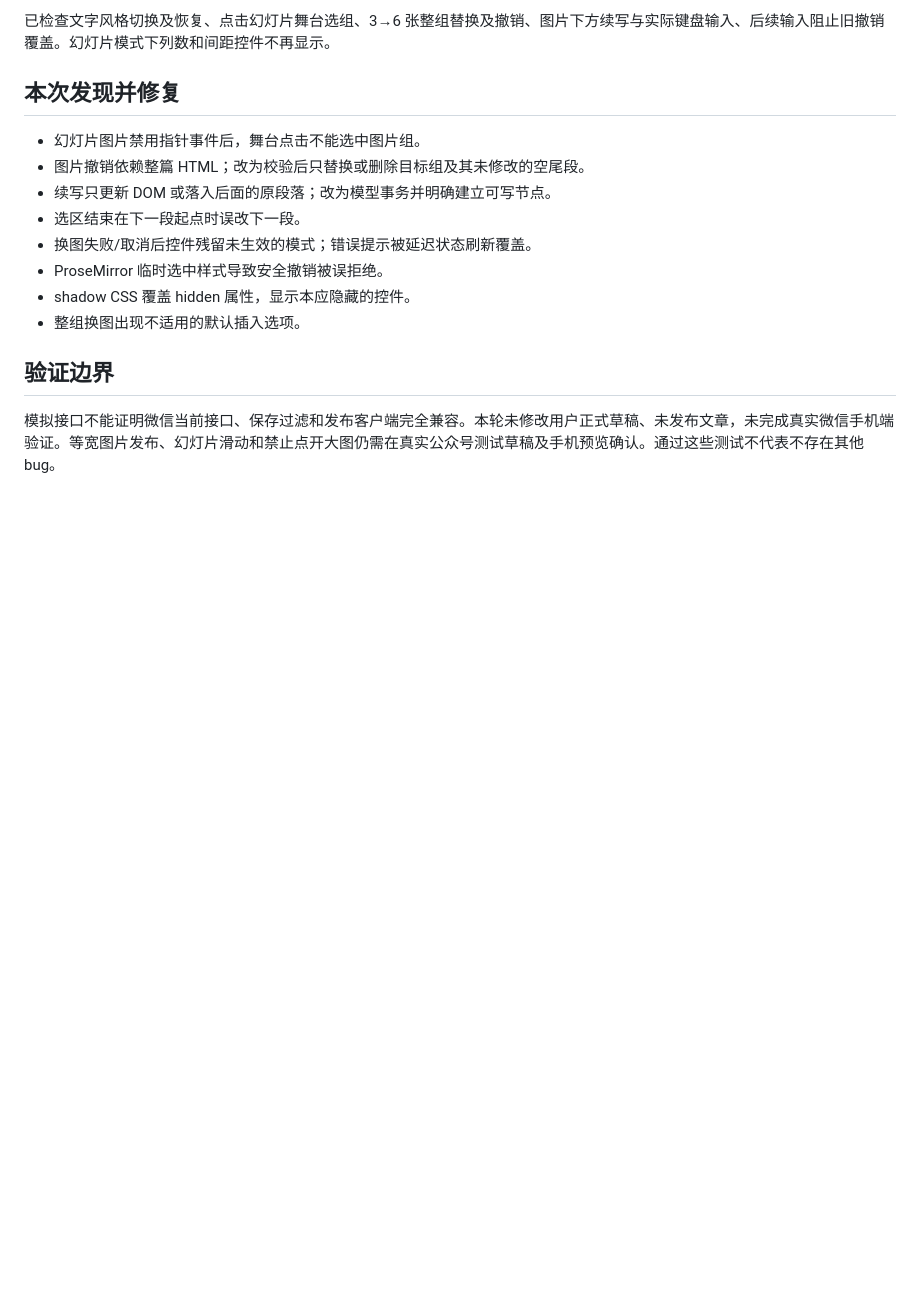
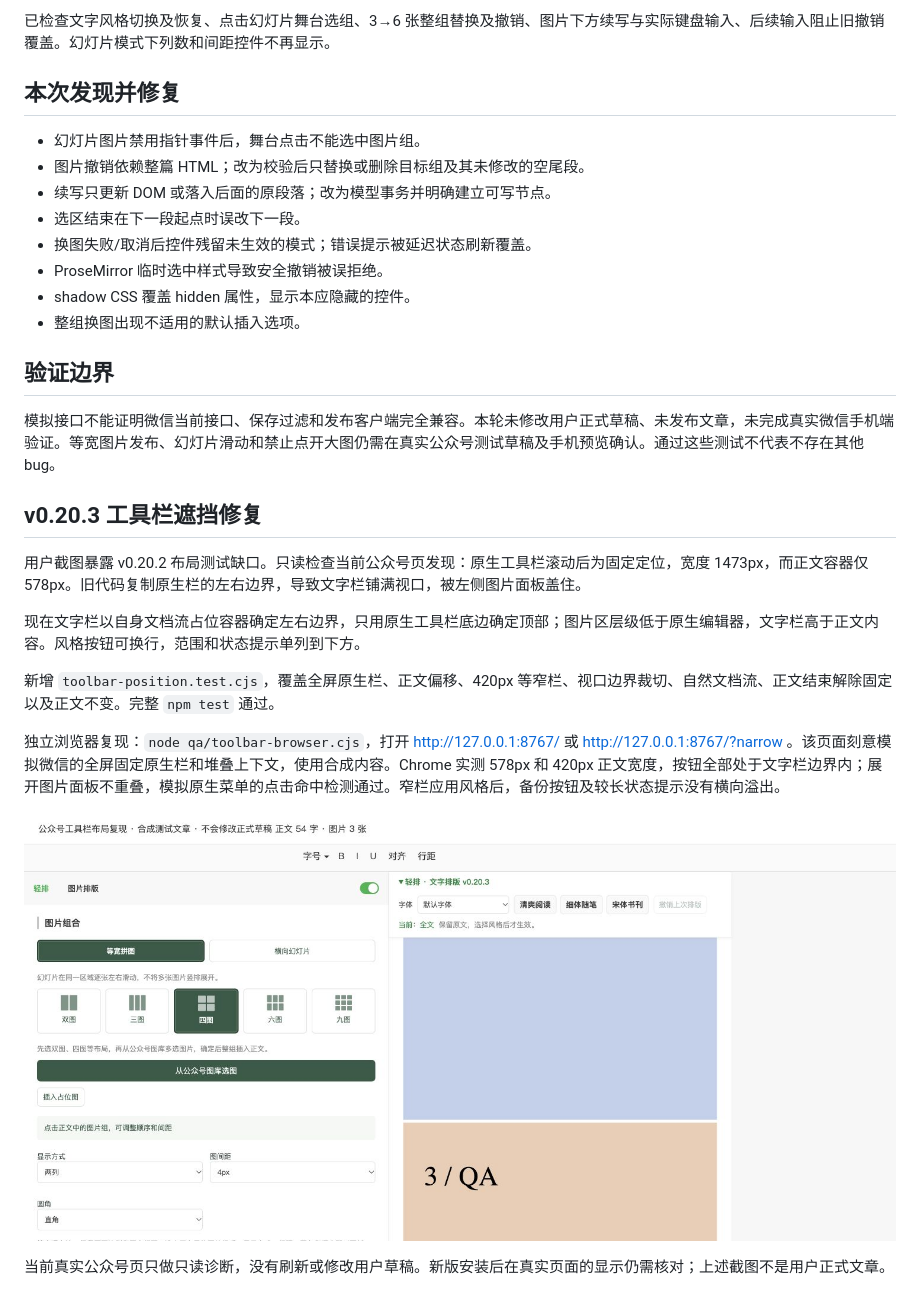
Before and after one commit to zlbigger/qingpai, a Markdown page: qa/REGRESSION.md, the part around the change. Drawn GitHub-style; pictures changed too: docs/screenshots/toolbar-layout-qa.png (added); blank space fills up the shorter version.

Commit message:
Fix article toolbar bounds and native menu stacking in v0.20.3

```diff
--- a/qa/REGRESSION.md
+++ b/qa/REGRESSION.md
@@ -31,3 +31,18 @@
 ## 验证边界
 
 模拟接口不能证明微信当前接口、保存过滤和发布客户端完全兼容。本轮未修改用户正式草稿、未发布文章，未完成真实微信手机端验证。等宽图片发布、幻灯片滑动和禁止点开大图仍需在真实公众号测试草稿及手机预览确认。通过这些测试不代表不存在其他 bug。
+
+
+## v0.20.3 工具栏遮挡修复
+
+用户截图暴露 v0.20.2 布局测试缺口。只读检查当前公众号页发现：原生工具栏滚动后为固定定位，宽度 1473px，而正文容器仅 578px。旧代码复制原生栏的左右边界，导致文字栏铺满视口，被左侧图片面板盖住。
+
+现在文字栏以自身文档流占位容器确定左右边界，只用原生工具栏底边确定顶部；图片区层级低于原生编辑器，文字栏高于正文内容。风格按钮可换行，范围和状态提示单列到下方。
+
+新增 `toolbar-position.test.cjs`，覆盖全屏原生栏、正文偏移、420px 等窄栏、视口边界裁切、自然文档流、正文结束解除固定以及正文不变。完整 `npm test` 通过。
+
+独立浏览器复现：`node qa/toolbar-browser.cjs`，打开 http://127.0.0.1:8767/ 或 http://127.0.0.1:8767/?narrow 。该页面刻意模拟微信的全屏固定原生栏和堆叠上下文，使用合成内容。Chrome 实测 578px 和 420px 正文宽度，按钮全部处于文字栏边界内；展开图片面板不重叠，模拟原生菜单的点击命中检测通过。窄栏应用风格后，备份按钮及较长状态提示没有横向溢出。
+
+![合成页面中的修复后显示](../docs/screenshots/toolbar-layout-qa.png)
+
+当前真实公众号页只做只读诊断，没有刷新或修改用户草稿。新版安装后在真实页面的显示仍需核对；上述截图不是用户正式文章。
```
Also changed, not shown: README.md (+5 -0 lines), 8 other files.
